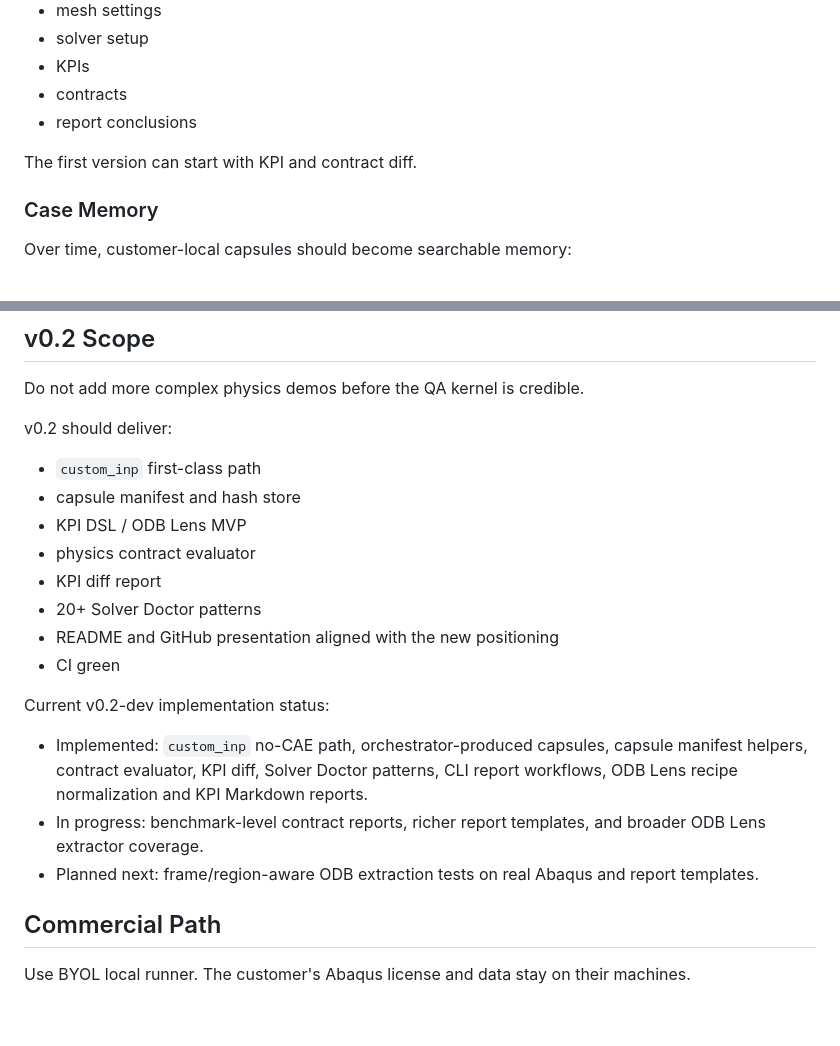
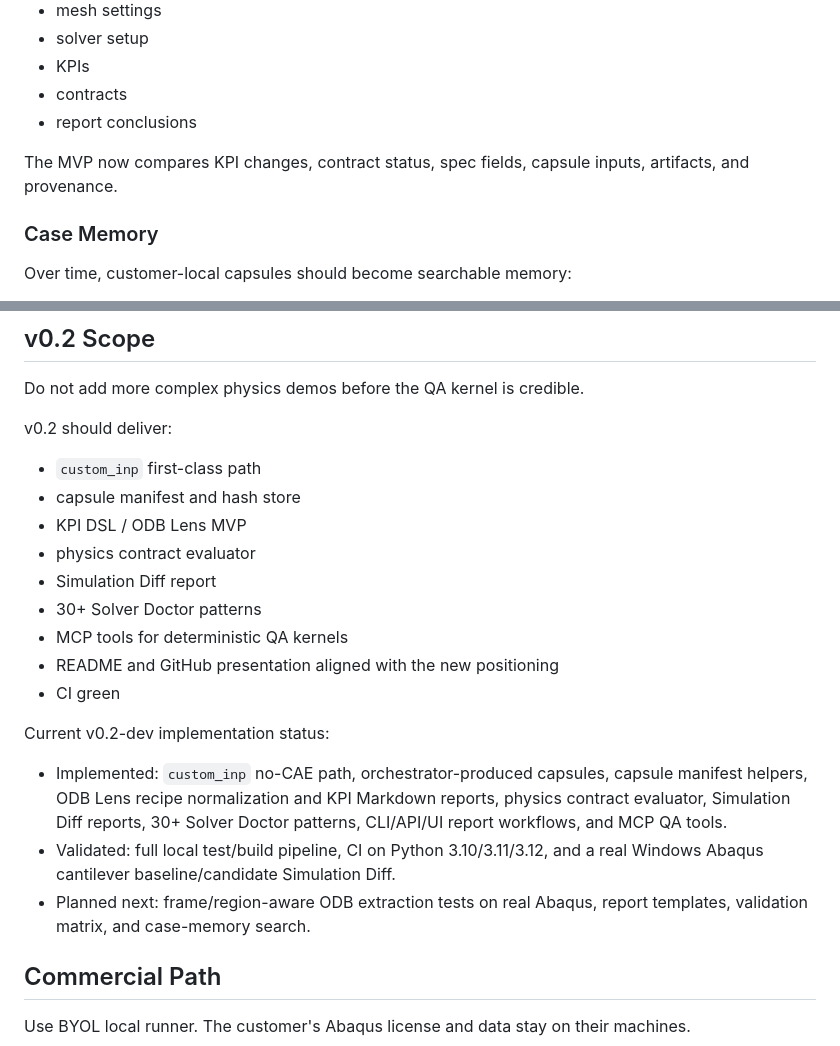
Before and after one commit to Tomsabay/abaqus_agent, a Markdown page: docs/STRATEGY.md, 2 parts joined by grey strips. GitHub-like rendering; blank space fills up the shorter version.

```diff
--- a/docs/STRATEGY.md
+++ b/docs/STRATEGY.md
@@ -108,7 +108,7 @@ Simulation Diff compares two runs like software diff:
 - contracts
 - report conclusions
 
-The first version can start with KPI and contract diff.
+The MVP now compares KPI changes, contract status, spec fields, capsule inputs, artifacts, and provenance.
 
 ### Case Memory
 
@@ -131,16 +131,17 @@ v0.2 should deliver:
 - capsule manifest and hash store
 - KPI DSL / ODB Lens MVP
 - physics contract evaluator
-- KPI diff report
-- 20+ Solver Doctor patterns
+- Simulation Diff report
+- 30+ Solver Doctor patterns
+- MCP tools for deterministic QA kernels
 - README and GitHub presentation aligned with the new positioning
 - CI green
 
 Current v0.2-dev implementation status:
 
-- Implemented: `custom_inp` no-CAE path, orchestrator-produced capsules, capsule manifest helpers, contract evaluator, KPI diff, Solver Doctor patterns, CLI report workflows, ODB Lens recipe normalization and KPI Markdown reports.
-- In progress: benchmark-level contract reports, richer report templates, and broader ODB Lens extractor coverage.
-- Planned next: frame/region-aware ODB extraction tests on real Abaqus and report templates.
+- Implemented: `custom_inp` no-CAE path, orchestrator-produced capsules, capsule manifest helpers, ODB Lens recipe normalization and KPI Markdown reports, physics contract evaluator, Simulation Diff reports, 30+ Solver Doctor patterns, CLI/API/UI report workflows, and MCP QA tools.
+- Validated: full local test/build pipeline, CI on Python 3.10/3.11/3.12, and a real Windows Abaqus cantilever baseline/candidate Simulation Diff.
+- Planned next: frame/region-aware ODB extraction tests on real Abaqus, report templates, validation matrix, and case-memory search.
 
 ## Commercial Path
 
```
Also changed, not shown: README.md (+11 -9 lines).
